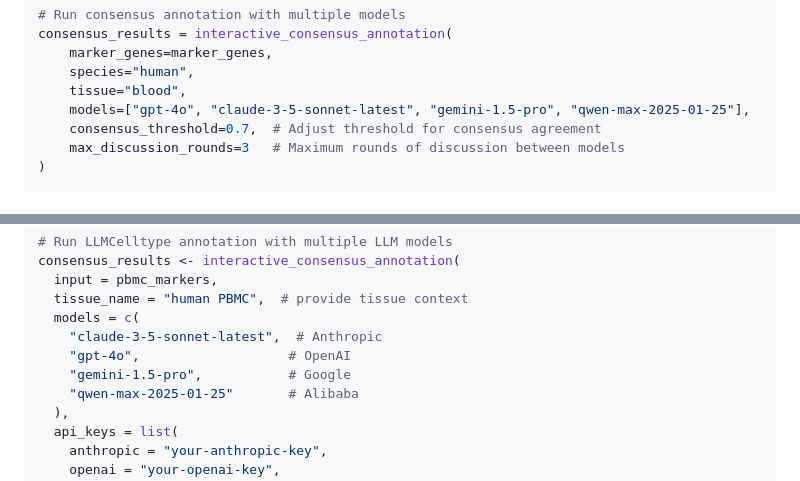
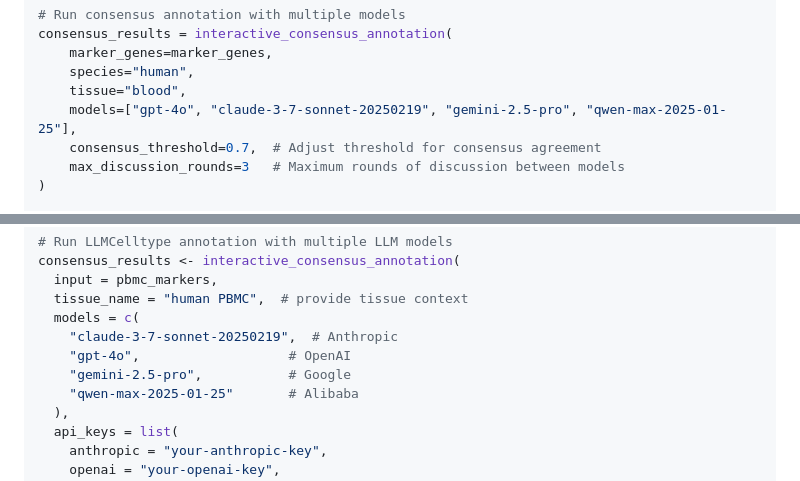
Before and after one commit to cafferychen777/mLLMCelltype, a Markdown page: README.md, 2 parts joined by grey strips. Rendered like a GitHub page.

Commit message:
Update README with latest model versions (Claude 3.7 and Gemini 2.5)

```diff
--- a/README.md
+++ b/README.md
@@ -76,7 +76,7 @@ consensus_results = interactive_consensus_annotation(
     marker_genes=marker_genes,
     species="human",
     tissue="blood",
-    models=["gpt-4o", "claude-3-5-sonnet-latest", "gemini-1.5-pro", "qwen-max-2025-01-25"],
+    models=["gpt-4o", "claude-3-7-sonnet-20250219", "gemini-2.5-pro", "qwen-max-2025-01-25"],
     consensus_threshold=0.7,  # Adjust threshold for consensus agreement
     max_discussion_rounds=3   # Maximum rounds of discussion between models
 )
@@ -117,9 +117,9 @@ consensus_results <- interactive_consensus_annotation(
   input = pbmc_markers,
   tissue_name = "human PBMC",  # provide tissue context
   models = c(
-    "claude-3-5-sonnet-latest",  # Anthropic
+    "claude-3-7-sonnet-20250219",  # Anthropic
     "gpt-4o",                   # OpenAI
-    "gemini-1.5-pro",           # Google
+    "gemini-2.5-pro",           # Google
     "qwen-max-2025-01-25"       # Alibaba
   ),
   api_keys = list(
```
